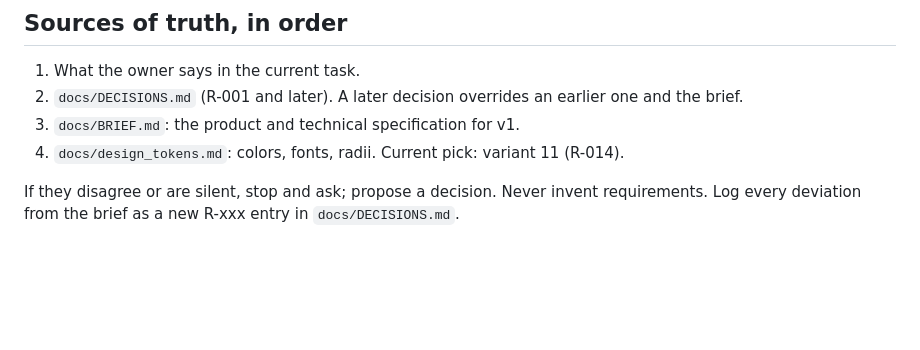
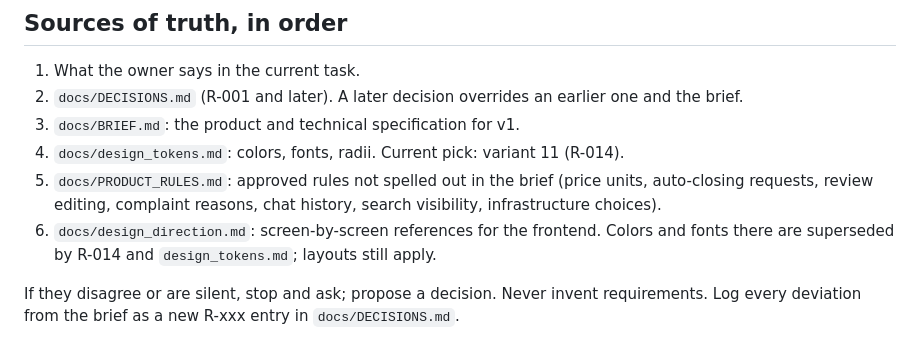
Before and after one commit to sulaimon-du/master-com-v2, a Markdown page: CLAUDE.md, the part around the change. Drawn GitHub-style; blank space fills up the shorter version.

Commit message:
docs: add approved product rules and design direction
Co-Authored-By: Claude Opus 5.5 <noreply@anthropic.com>
Claude-Session: https://claude.ai/code/session_01LTSN8T2FvVPPTn5h8Tv6gx

```diff
--- a/CLAUDE.md
+++ b/CLAUDE.md
@@ -7,6 +7,8 @@ A marketplace for construction and home-repair masters in Tajikistan: Instagram-
 2. `docs/DECISIONS.md` (R-001 and later). A later decision overrides an earlier one and the brief.
 3. `docs/BRIEF.md`: the product and technical specification for v1.
 4. `docs/design_tokens.md`: colors, fonts, radii. Current pick: variant 11 (R-014).
+5. `docs/PRODUCT_RULES.md`: approved rules not spelled out in the brief (price units, auto-closing requests, review editing, complaint reasons, chat history, search visibility, infrastructure choices).
+6. `docs/design_direction.md`: screen-by-screen references for the frontend. Colors and fonts there are superseded by R-014 and `design_tokens.md`; layouts still apply.
 
 If they disagree or are silent, stop and ask; propose a decision. Never invent requirements. Log every deviation from the brief as a new R-xxx entry in `docs/DECISIONS.md`.
 
```
Also changed, not shown: docs/PRODUCT_RULES.md (added, +75 -0 lines), docs/design_direction.md (added, +55 -0 lines).
